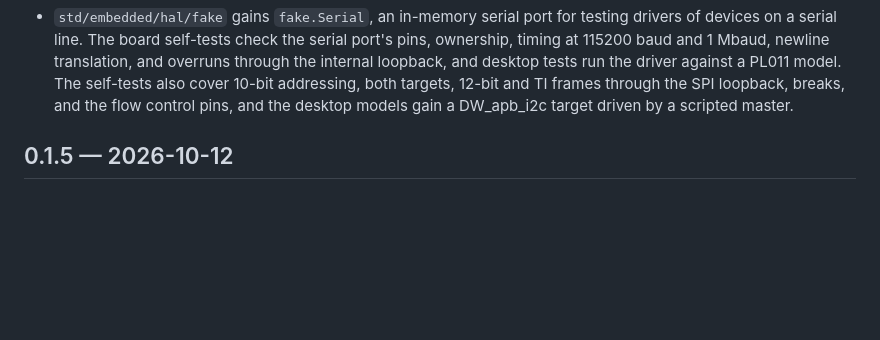
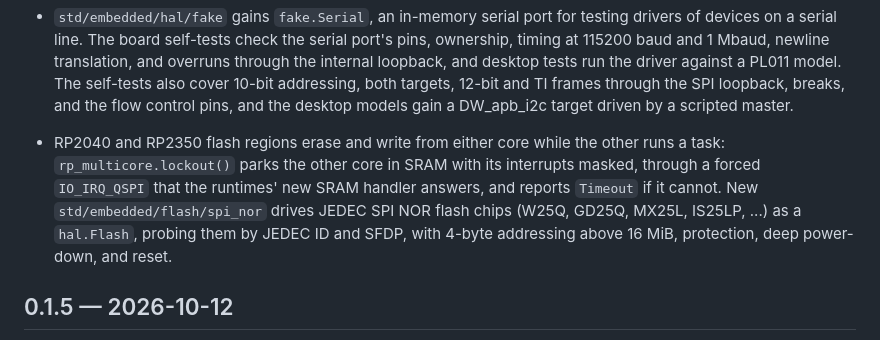
Before and after one commit to Jotrorox/dodo, a Markdown page: CHANGELOG.md, the part around the change. Rendered like a GitHub page; blank space fills up the shorter version.

Commit message:
Document the lockout and the SPI NOR flash driver

```diff
--- a/CHANGELOG.md
+++ b/CHANGELOG.md
@@ -913,6 +913,14 @@
   cover 10-bit addressing, both targets, 12-bit and TI frames through the
   SPI loopback, breaks, and the flow control pins, and the desktop models
   gain a DW_apb_i2c target driven by a scripted master.
+- RP2040 and RP2350 flash regions erase and write from either core while
+  the other runs a task: `rp_multicore.lockout()` parks the other core in
+  SRAM with its interrupts masked, through a forced `IO_IRQ_QSPI` that the
+  runtimes' new SRAM handler answers, and reports `Timeout` if it cannot.
+  New `std/embedded/flash/spi_nor` drives JEDEC SPI NOR flash chips (W25Q,
+  GD25Q, MX25L, IS25LP, ...) as a `hal.Flash`, probing them by JEDEC ID and
+  SFDP, with 4-byte addressing above 16 MiB, protection, deep power-down,
+  and reset.
 
 ## 0.1.5 — 2026-10-12
 
```
Also changed, not shown: 2 other files.
